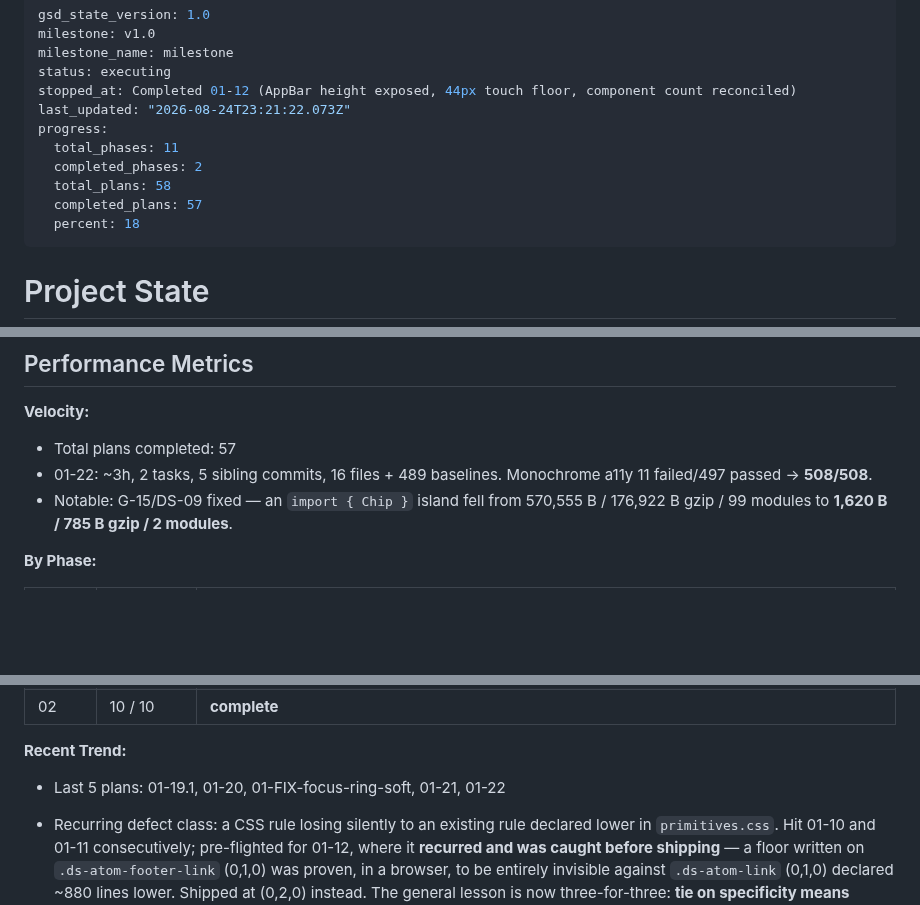
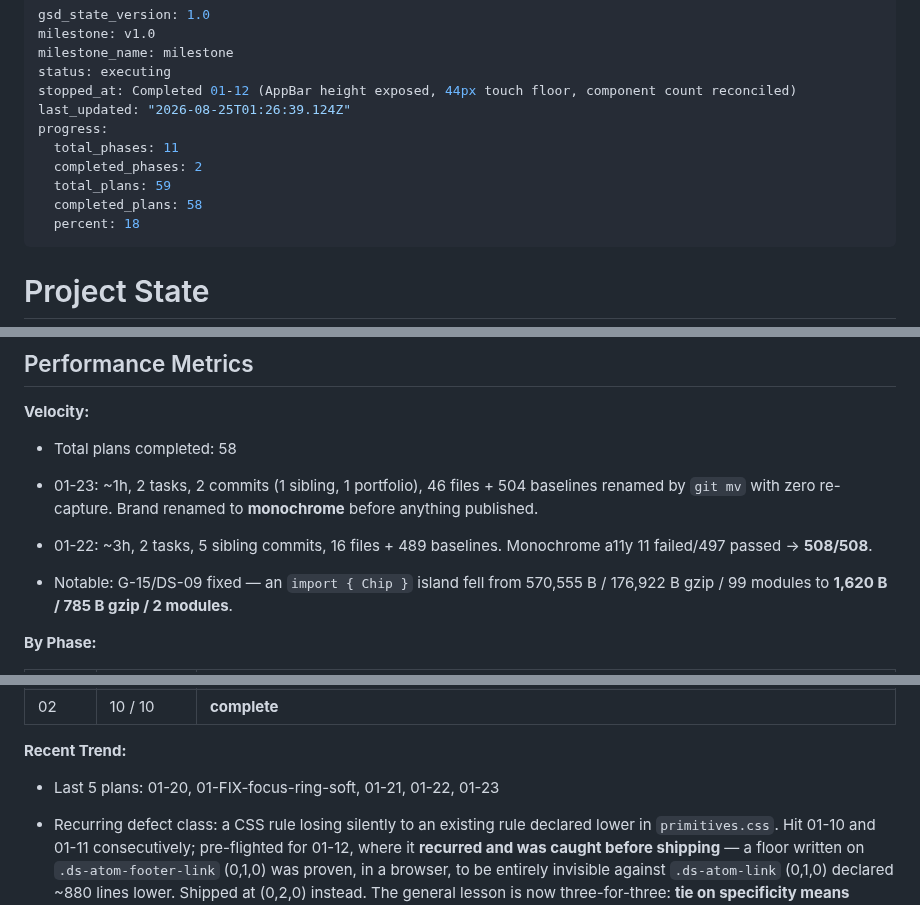
Before and after one commit to akhil-saxena/portfolio, a Markdown page: .planning/STATE.md, 3 parts joined by grey strips. Rendered like a GitHub page; blank space fills up the shorter version.

Commit message:
docs(01-23): complete the monochrome rename plan
621 occurrences across 39 files, against the 584 measured — the file count
matched exactly and the delta reconciles as 544 lowercase + 40 uppercase, which
is what the measurement counted; it missed the 37 title-case ones.

Proven in a browser rather than by grep, because a consistent rename that
applies to nothing passes every count gate: brand:monochrome resolves --amber
#111114 / --cream #fafafb / --wire #88888e in light and #f2f2f4 / #0d0d0f /
#6d6d73 in dark, read at <html> AND at the node the story renders in; the old
value now leaves data-brand unset and falls through to the default brand. The
a11y runner adds 508 more per-story confirmations.

504 baselines in, 504 out, 1019 total, and the sorted multiset of all 1019 blob
hashes is byte-identical before and after — including after the full visual
suite, two standalone monochrome re-runs and three a11y sweeps. Playwright
created nothing.

The historical record is intact: 106 files under .planning/phases still carry
the old name, and 01-22-SUMMARY.md gained a pointer note above its title with
+7/-0.

Gates: build 0, test 0 (1951/1951, 0 skipped), check 0 (after format — the new
name is three characters longer and six lines crossed Biome's width), typecheck
0, css:check 0, test:a11y 0 both brands (508/508 each), test:visual 1.

test:visual fails on TWO stale baselines, not one. The briefed
interaction-richtext--dark-mode.png is there as expected. The second,
data-display-tabs--narrow-overflow--monochrome.png, is new to the report and
pre-existing: 01-22 re-recorded it under contention at 8ce0d69, and the serial
describe mode meant nobody had run a comparison against it since. Its blob is
identical before and after this rename, 503 of 504 siblings match, and three
fresh captures are byte-identical to each other — so the baseline is stale, not
the story flaky. Neither was re-recorded; both are Akhil's call.

```diff
--- a/.planning/STATE.md
+++ b/.planning/STATE.md
@@ -4,12 +4,12 @@ milestone: v1.0
 milestone_name: milestone
 status: executing
 stopped_at: Completed 01-12 (AppBar height exposed, 44px touch floor, component count reconciled)
-last_updated: "2026-08-24T23:21:22.073Z"
+last_updated: "2026-08-25T01:26:39.124Z"
 progress:
   total_phases: 11
   completed_phases: 2
-  total_plans: 58
-  completed_plans: 57
+  total_plans: 59
+  completed_plans: 58
   percent: 18
 ---
 
@@ -38,9 +38,13 @@ Progress: [██████████] 98%
 
 **Velocity:**
 
-- Total plans completed: 57
+- Total plans completed: 58
+- 01-23: ~1h, 2 tasks, 2 commits (1 sibling, 1 portfolio), 46 files + 504 baselines renamed by
+  `git mv` with zero re-capture. Brand renamed to **monochrome** before anything published.
+
 - 01-22: ~3h, 2 tasks, 5 sibling commits, 16 files + 489 baselines. Monochrome a11y 11 failed/497
   passed → **508/508**.
+
 - Notable: G-15/DS-09 fixed — an `import { Chip }` island fell from 570,555 B / 176,922 B gzip / 99
   modules to **1,620 B / 785 B gzip / 2 modules**.
 
@@ -54,7 +58,7 @@ Progress: [██████████] 98%
 
 **Recent Trend:**
 
-- Last 5 plans: 01-19.1, 01-20, 01-FIX-focus-ring-soft, 01-21, 01-22
+- Last 5 plans: 01-20, 01-FIX-focus-ring-soft, 01-21, 01-22, 01-23
 - Recurring defect class: a CSS rule losing silently to an existing rule declared lower in
   `primitives.css`. Hit 01-10 and 01-11 consecutively; pre-flighted for 01-12, where it **recurred
   and was caught before shipping** — a floor written on `.ds-atom-footer-link` (0,1,0) was proven, in
```
Also changed, not shown: other parts of .planning/STATE.md (+5 -1 lines), .planning/ROADMAP.md (+1 -1 lines), 1 other file.
